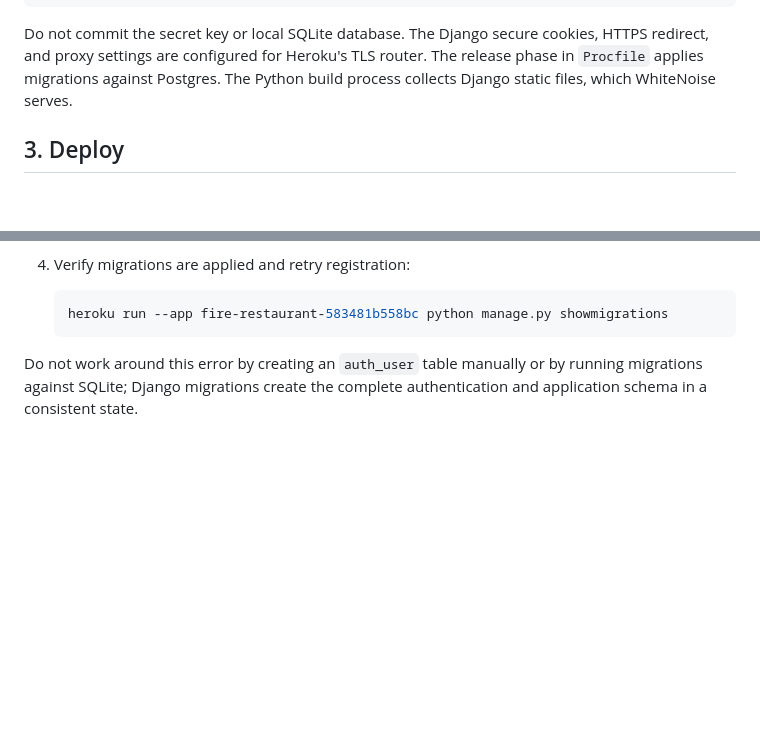
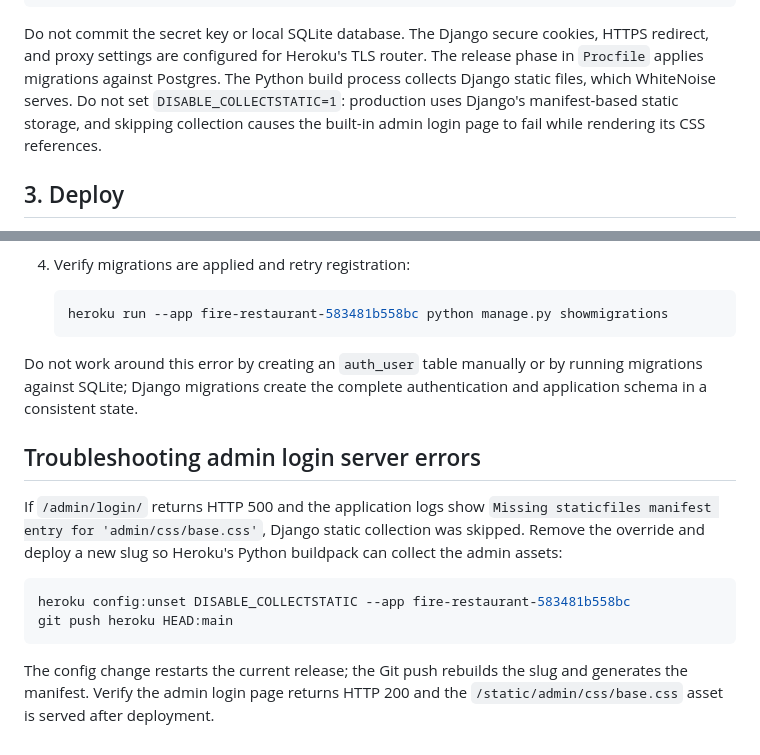
Before and after one commit to Hamid-aa80/Fire-Restaurant, a Markdown page: DEPLOYMENT.md, 2 parts joined by grey strips. Drawn GitHub-style; blank space fills up the shorter version.

Commit message:
Document admin static collection recovery
Co-authored-by: Copilot <223556219+Copilot@users.noreply.github.com>

````diff
--- a/DEPLOYMENT.md
+++ b/DEPLOYMENT.md
@@ -63,6 +63,9 @@ Do not commit the secret key or local SQLite database. The Django secure
 cookies, HTTPS redirect, and proxy settings are configured for Heroku's TLS
 router. The release phase in `Procfile` applies migrations against Postgres.
 The Python build process collects Django static files, which WhiteNoise serves.
+Do not set `DISABLE_COLLECTSTATIC=1`: production uses Django's manifest-based
+static storage, and skipping collection causes the built-in admin login page
+to fail while rendering its CSS references.
 
 ## 3. Deploy
 
@@ -144,3 +147,19 @@ the web dyno's ephemeral filesystem.
 Do not work around this error by creating an `auth_user` table manually or by
 running migrations against SQLite; Django migrations create the complete
 authentication and application schema in a consistent state.
+
+## Troubleshooting admin login server errors
+
+If `/admin/login/` returns HTTP 500 and the application logs show
+`Missing staticfiles manifest entry for 'admin/css/base.css'`, Django static
+collection was skipped. Remove the override and deploy a new slug so Heroku's
+Python buildpack can collect the admin assets:
+
+```bash
+heroku config:unset DISABLE_COLLECTSTATIC --app fire-restaurant-583481b558bc
+git push heroku HEAD:main
+```
+
+The config change restarts the current release; the Git push rebuilds the slug
+and generates the manifest. Verify the admin login page returns HTTP 200 and
+the `/static/admin/css/base.css` asset is served after deployment.
````
